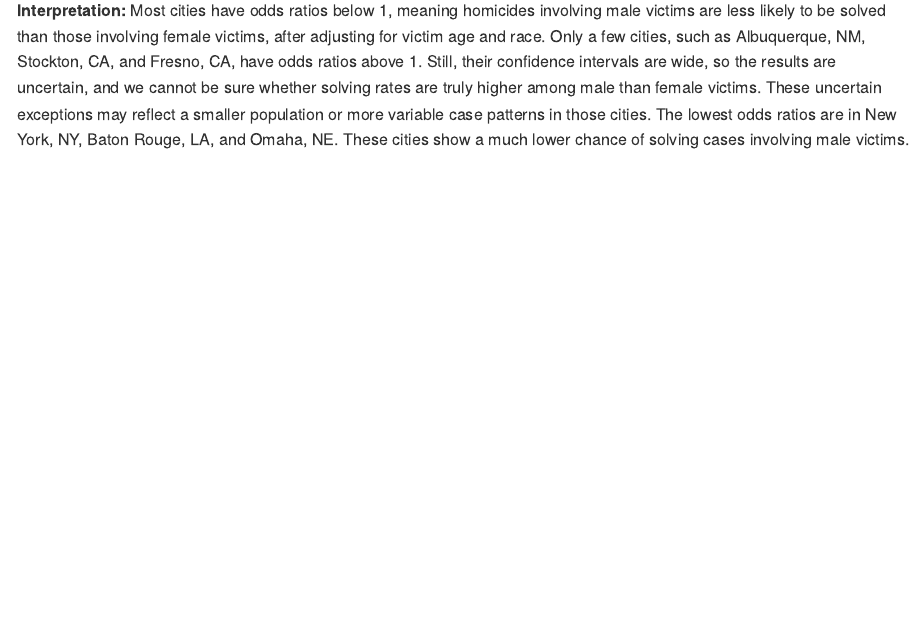
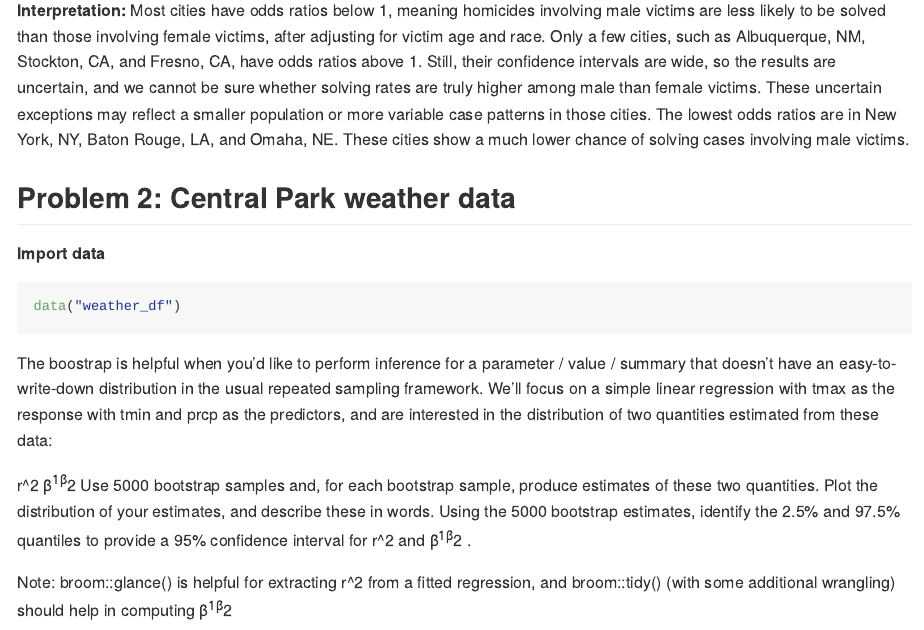
Before and after one commit to NichchaSubdee/p8105_hw6_ns3923, an R Markdown document (p8105_hw6_ns3923.Rmd): the page in a window 1100 px wide, from 6490 px down. The pictures show the output file p8105_hw6_ns3923.md that the author committed with the source, drawn offline in the style of GitHub.

Commit message:
Problem 2 start

````diff
--- a/p8105_hw6_ns3923.Rmd
+++ b/p8105_hw6_ns3923.Rmd
@@ -136,3 +136,22 @@ city_results |>
 ```
 
 **Interpretation:** Most cities have odds ratios below 1, meaning homicides involving male victims are less likely to be solved than those involving female victims, after adjusting for victim age and race. Only a few cities, such as Albuquerque, NM, Stockton, CA, and Fresno, CA, have odds ratios above 1. Still, their confidence intervals are wide, so the results are uncertain, and we cannot be sure whether solving rates are truly higher among male than female victims. These uncertain exceptions may reflect a smaller population or more variable case patterns in those cities. The lowest odds ratios are in New York, NY, Baton Rouge, LA, and Omaha, NE. These cities show a much lower chance of solving cases involving male victims.
+
+## Problem 2: Central Park weather data
+
+**Import data**
+```{r P2_import, message=FALSE}
+data("weather_df")
+```
+
+
+The boostrap is helpful when you’d like to perform inference for a parameter / value / summary that doesn’t have an easy-to-write-down distribution in the usual repeated sampling framework. We’ll focus on a simple linear regression with tmax as the response with tmin and prcp as the predictors, and are interested in the distribution of two quantities estimated from these data:
+
+r^2
+β^1β^2
+Use 5000 bootstrap samples and, for each bootstrap sample, produce estimates of these two quantities. Plot the distribution of your estimates, and describe these in words. Using the 5000 bootstrap estimates, identify the 2.5% and 97.5% quantiles to provide a 95% confidence interval for r^2
+ and β^1β^2
+.
+
+Note: broom::glance() is helpful for extracting r^2
+ from a fitted regression, and broom::tidy() (with some additional wrangling) should help in computing β^1β^2
````
Also changed, not shown: p8105_hw6_ns3923.md.
